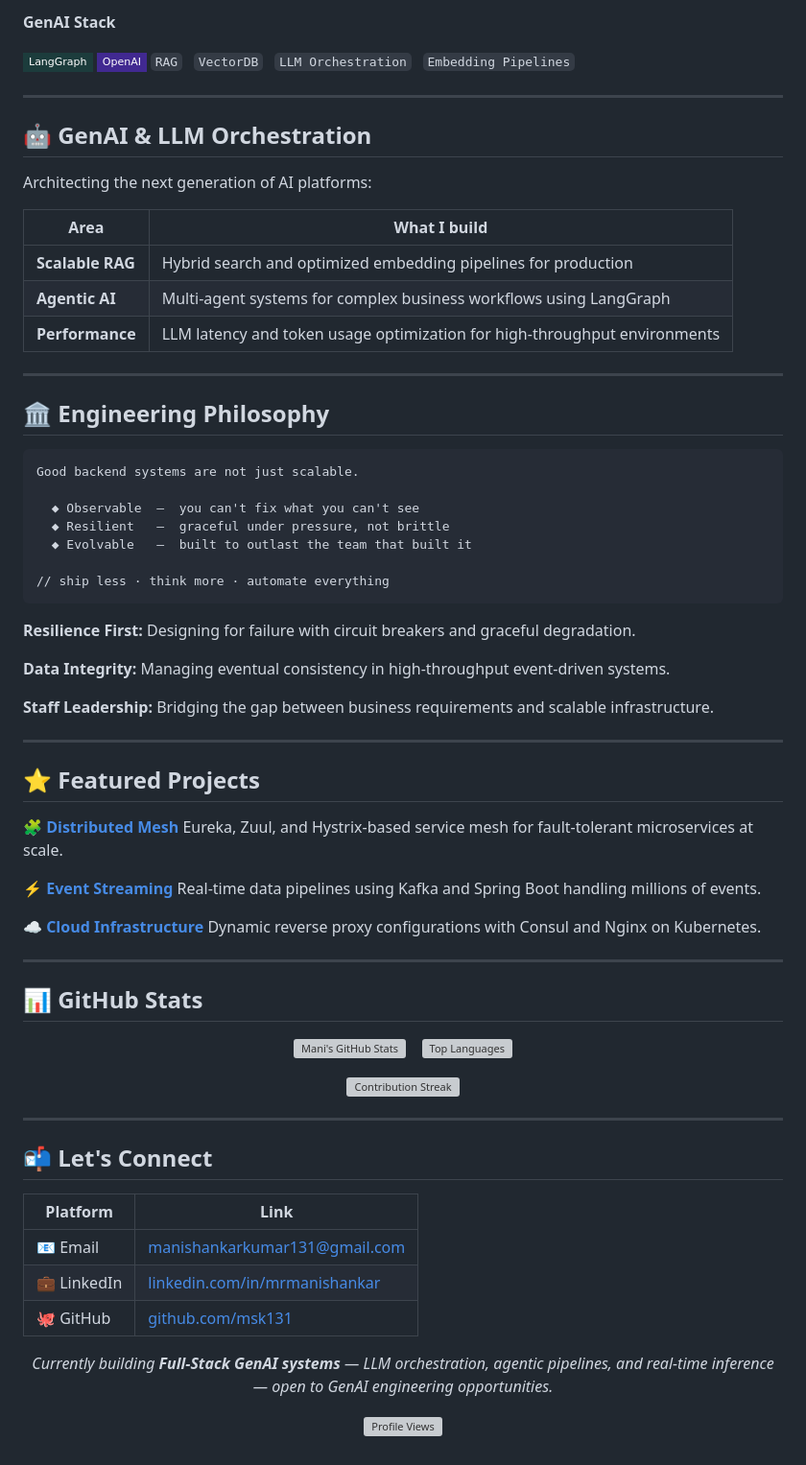
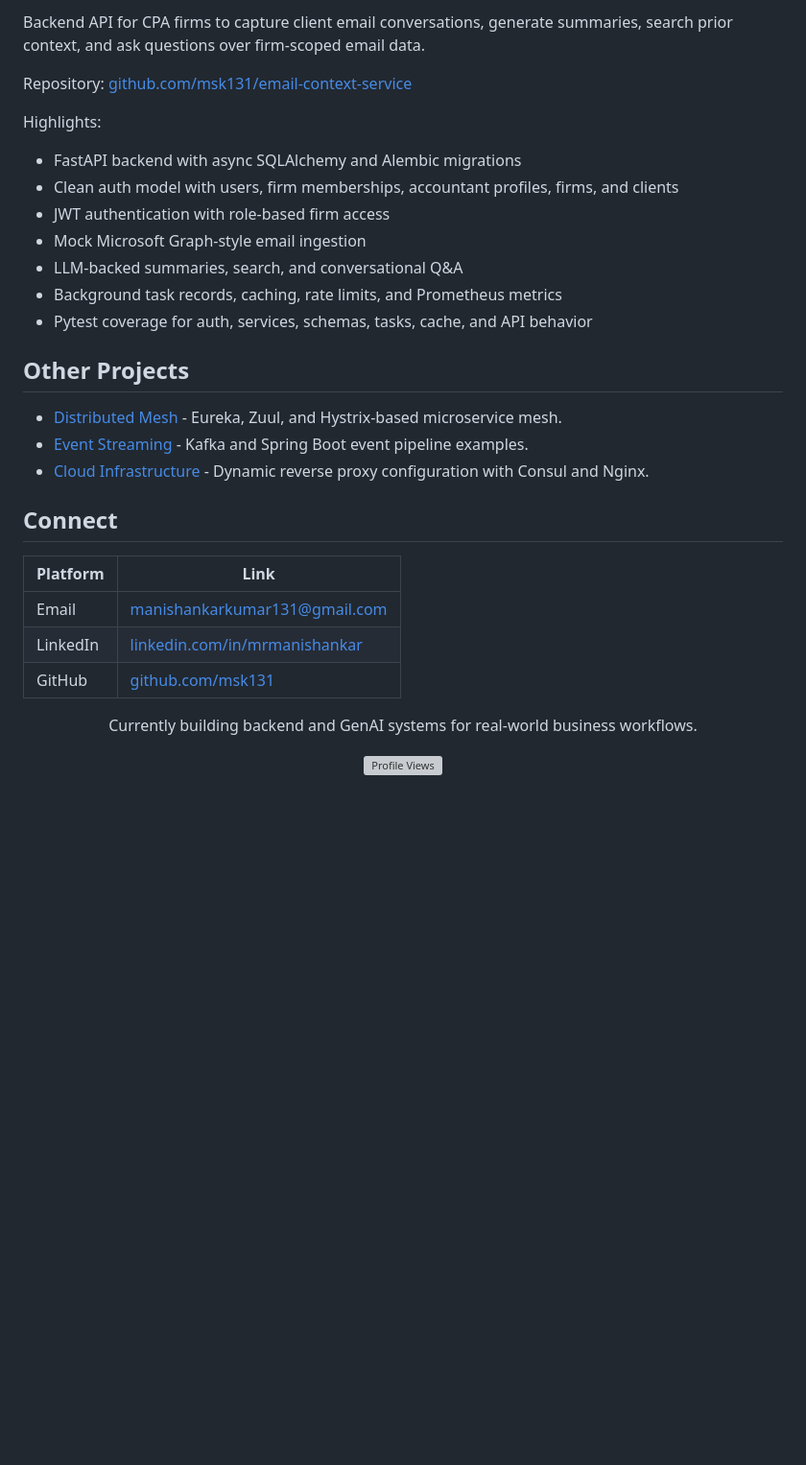
Before and after one commit to msk131/msk131.github.io, a Markdown page: README.md, the part around one of its changes. Shown at 96% size. Drawn GitHub-style; badges without logos; blank space fills up the shorter version; grey boxes are pictures that could not be loaded.

````diff
--- a/README.md
+++ b/README.md
@@ -55,82 +46,36 @@ Backend engineer with **12+ years** of experience building scalable distributed
 
-**GenAI Stack**
+Backend API for CPA firms to capture client email conversations, generate
+summaries, search prior context, and ask questions over firm-scoped email data.
 
-![LangChain](https://img.shields.io/badge/LangGraph-1C3C3C?style=flat-square&logo=langchain&logoColor=white)
-![OpenAI](https://img.shields.io/badge/OpenAI-412991?style=flat-square&logo=openai&logoColor=white)
-`RAG` &nbsp; `VectorDB` &nbsp; `LLM Orchestration` &nbsp; `Embedding Pipelines`
+Repository: [github.com/msk131/email-context-service](https://github.com/msk131/email-context-service)
 
----
+Highlights:
 
-## 🤖 GenAI & LLM Orchestration
+- FastAPI backend with async SQLAlchemy and Alembic migrations
+- Clean auth model with users, firm memberships, accountant profiles, firms, and clients
+- JWT authentication with role-based firm access
+- Mock Microsoft Graph-style email ingestion
+- LLM-backed summaries, search, and conversational Q&A
+- Background task records, caching, rate limits, and Prometheus metrics
+- Pytest coverage for auth, services, schemas, tasks, cache, and API behavior
 
-Architecting the next generation of AI platforms:
+## Other Projects
 
-| Area | What I build |
-|---|---|
-| **Scalable RAG** | Hybrid search and optimized embedding pipelines for production |
-| **Agentic AI** | Multi-agent systems for complex business workflows using LangGraph |
-| **Performance** | LLM latency and token usage optimization for high-throughput environments |
+- [Distributed Mesh](https://github.com/msk131/EurekaServer) - Eureka, Zuul, and Hystrix-based microservice mesh.
+- [Event Streaming](https://github.com/msk131/spring-boot-apache-kafka) - Kafka and Spring Boot event pipeline examples.
+- [Cloud Infrastructure](https://github.com/msk131/nginx-consul-template) - Dynamic reverse proxy configuration with Consul and Nginx.
 
----
+## Connect
 
-## 🏛️ Engineering Philosophy
-
-```
-Good backend systems are not just scalable.
-
-  ◆ Observable  —  you can't fix what you can't see
-  ◆ Resilient   —  graceful under pressure, not brittle
-  ◆ Evolvable   —  built to outlast the team that built it
-
-// ship less · think more · automate everything
-```
-
-**Resilience First:** Designing for failure with circuit breakers and graceful degradation.
-
-**Data Integrity:** Managing eventual consistency in high-throughput event-driven systems.
-
-**Staff Leadership:** Bridging the gap between business requirements and scalable infrastructure.
-
----
-
-## ⭐ Featured Projects
-
-**🧩 [Distributed Mesh](https://github.com/msk131/EurekaServer)**
-Eureka, Zuul, and Hystrix-based service mesh for fault-tolerant microservices at scale.
-
-**⚡ [Event Streaming](https://github.com/msk131/spring-boot-apache-kafka)**
-Real-time data pipelines using Kafka and Spring Boot handling millions of events.
-
-**☁️ [Cloud Infrastructure](https://github.com/msk131/nginx-consul-template)**
-Dynamic reverse proxy configurations with Consul and Nginx on Kubernetes.
-
----
-
-## 📊 GitHub Stats
+| Platform | Link |
+| --- | --- |
+| Email | [manishankarkumar131@gmail.com](mailto:manishankarkumar131@gmail.com) |
+| LinkedIn | [linkedin.com/in/mrmanishankar](https://linkedin.com/in/mrmanishankar) |
+| GitHub | [github.com/msk131](https://github.com/msk131) |
 
 <div align="center">
 
-![Mani's GitHub Stats](https://github-readme-stats.vercel.app/api?username=msk131&show_icons=true&theme=default&hide_border=true&count_private=true)
-&nbsp;&nbsp;
-![Top Languages](https://github-readme-stats.vercel.app/api/top-langs/?username=msk131&layout=compact&theme=default&hide_border=true)
-
-![Contribution Streak](https://github-readme-streak-stats.herokuapp.com/?user=msk131&theme=default&hide_border=true)
-
-</div>
-
----
-
-## 📬 Let's Connect
-
-| Platform | Link |
-|---|---|
-| 📧 Email | [manishankarkumar131@gmail.com](mailto:manishankarkumar131@gmail.com) |
-| 💼 LinkedIn | [linkedin.com/in/mrmanishankar](https://linkedin.com/in/mrmanishankar) |
-| 🐙 GitHub | [github.com/msk131](https://github.com/msk131) |
-
-<div align="center">
-
-*Currently building **Full-Stack GenAI systems** — LLM orchestration, agentic pipelines, and real-time inference — open to GenAI engineering opportunities.*
+Currently building backend and GenAI systems for real-world business workflows.
 
 ![Profile Views](https://komarev.com/ghpvc/?username=msk131&color=brightgreen&style=flat-square)
 
````
Also changed, not shown: other parts of README.md (+18 -27 lines).
